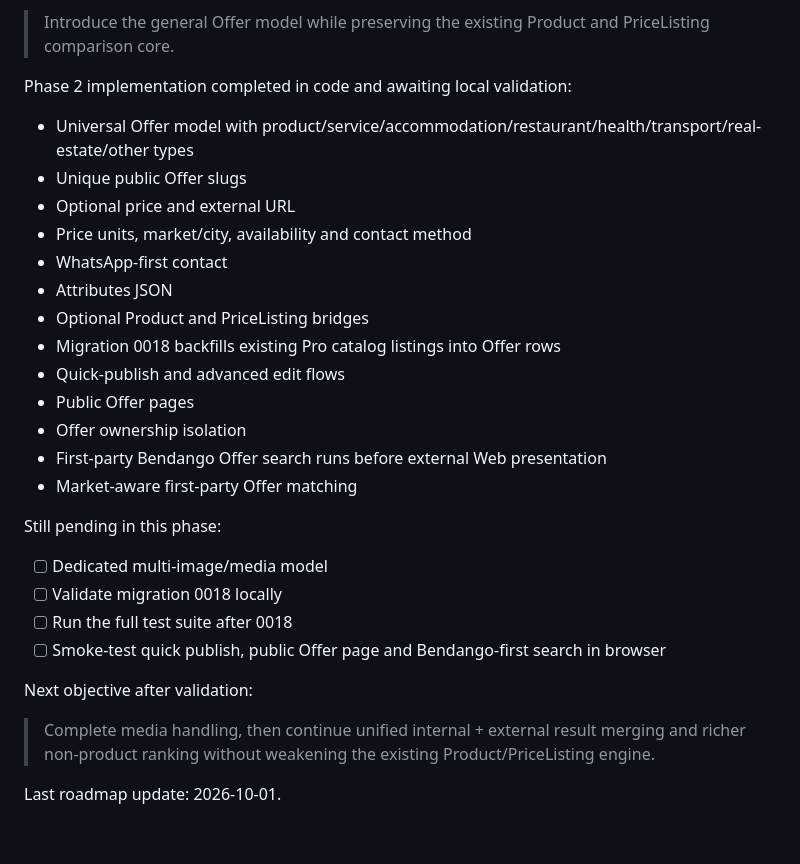
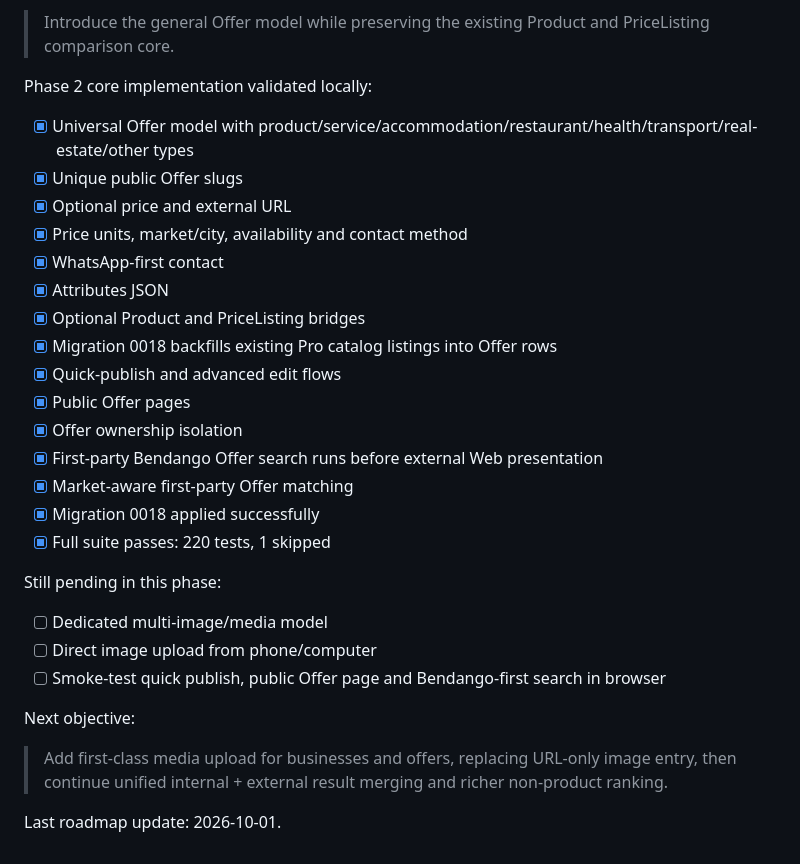
Before and after one commit to kembo-dev/bendango, a Markdown page: TASKMEMORY.md, the part around the change. Drawn GitHub-style.

Commit message:
docs: validate Offer phase migration and tests

```diff
--- a/TASKMEMORY.md
+++ b/TASKMEMORY.md
@@ -747,32 +747,33 @@ Current architectural objective:
 > Introduce the general Offer model while preserving the existing Product and
 > PriceListing comparison core.
 
-Phase 2 implementation completed in code and awaiting local validation:
+Phase 2 core implementation validated locally:
 
-- Universal Offer model with product/service/accommodation/restaurant/health/transport/real-estate/other types
-- Unique public Offer slugs
-- Optional price and external URL
-- Price units, market/city, availability and contact method
-- WhatsApp-first contact
-- Attributes JSON
-- Optional Product and PriceListing bridges
-- Migration 0018 backfills existing Pro catalog listings into Offer rows
-- Quick-publish and advanced edit flows
-- Public Offer pages
-- Offer ownership isolation
-- First-party Bendango Offer search runs before external Web presentation
-- Market-aware first-party Offer matching
+- [x] Universal Offer model with product/service/accommodation/restaurant/health/transport/real-estate/other types
+- [x] Unique public Offer slugs
+- [x] Optional price and external URL
+- [x] Price units, market/city, availability and contact method
+- [x] WhatsApp-first contact
+- [x] Attributes JSON
+- [x] Optional Product and PriceListing bridges
+- [x] Migration 0018 backfills existing Pro catalog listings into Offer rows
+- [x] Quick-publish and advanced edit flows
+- [x] Public Offer pages
+- [x] Offer ownership isolation
+- [x] First-party Bendango Offer search runs before external Web presentation
+- [x] Market-aware first-party Offer matching
+- [x] Migration 0018 applied successfully
+- [x] Full suite passes: 220 tests, 1 skipped
 
 Still pending in this phase:
 
 - [ ] Dedicated multi-image/media model
-- [ ] Validate migration 0018 locally
-- [ ] Run the full test suite after 0018
+- [ ] Direct image upload from phone/computer
 - [ ] Smoke-test quick publish, public Offer page and Bendango-first search in browser
 
-Next objective after validation:
+Next objective:
 
-> Complete media handling, then continue unified internal + external result merging and
-> richer non-product ranking without weakening the existing Product/PriceListing engine.
+> Add first-class media upload for businesses and offers, replacing URL-only image entry,
+> then continue unified internal + external result merging and richer non-product ranking.
 
 Last roadmap update: 2026-10-01.
```
